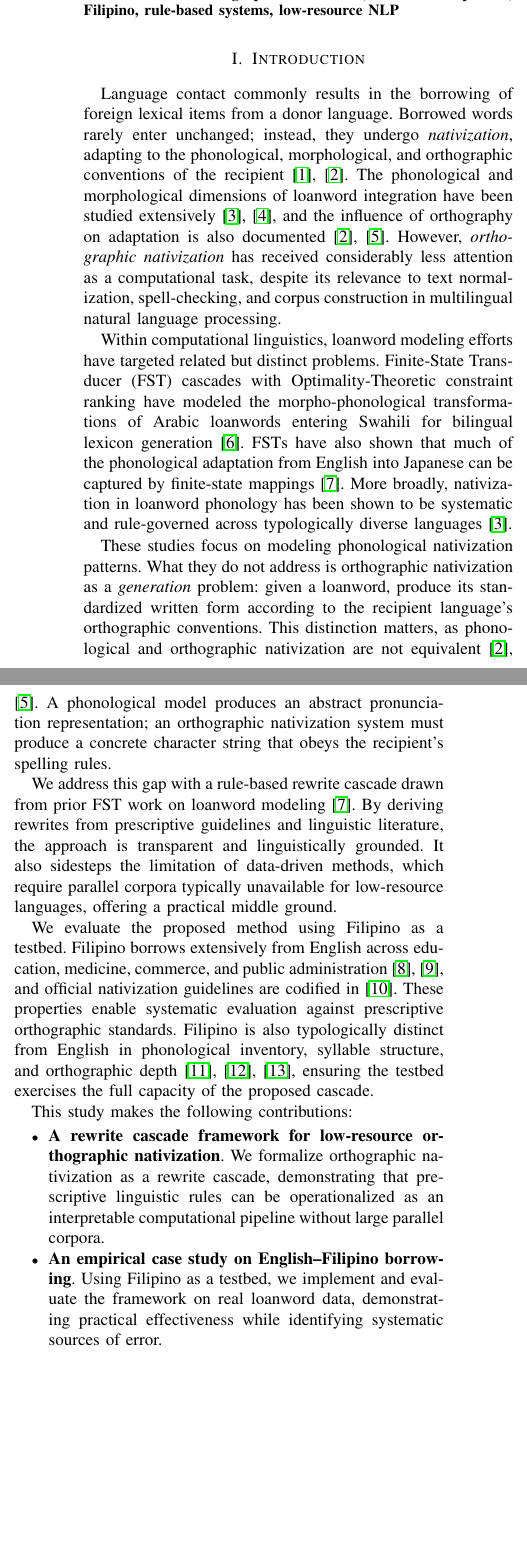
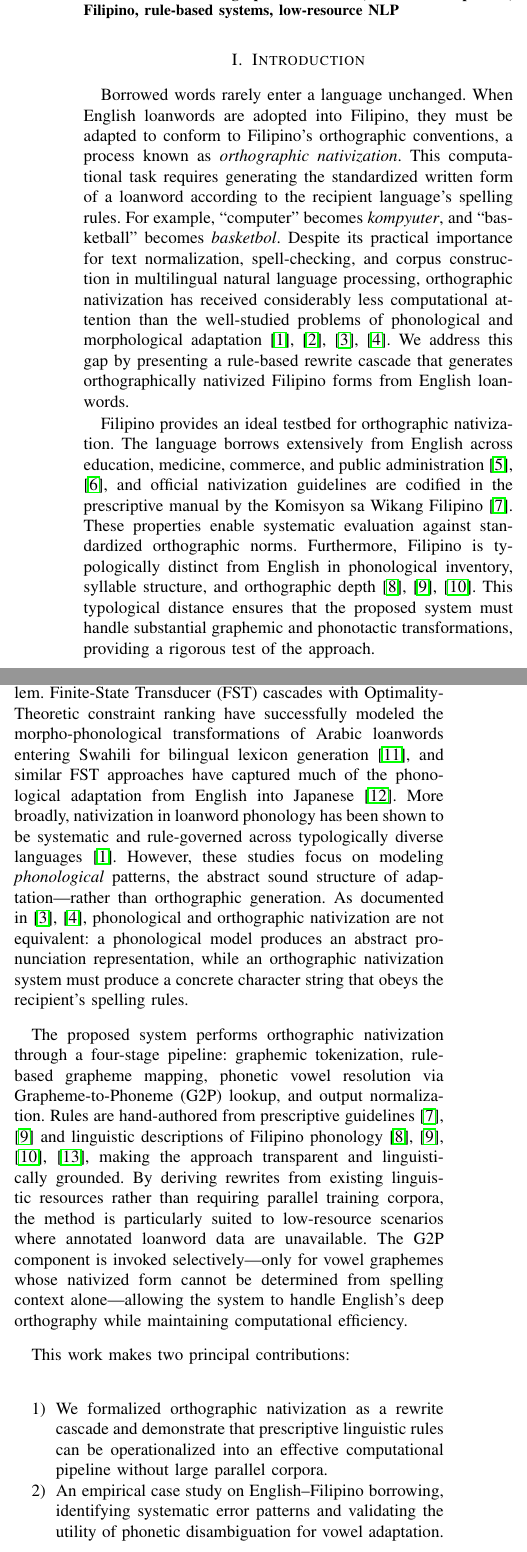
Before and after one commit to Mango-Cats/tagabaybay-docs, a LaTeX paper (paper/main.tex, which reads paper/chapters/introduction.tex): two parts of the columns of page 1 of 5, joined at a grey line, cut so that both start at the same text, the shorter picture padded with empty space. Compiled offline with pdfLaTeX.

Commit message:
REvised introduction a bit more

```diff
--- a/paper/chapters/introduction.tex
+++ b/paper/chapters/introduction.tex
@@ -1,62 +1,67 @@
 \section{Introduction}
 
-Language contact commonly results in the borrowing of foreign lexical items
-from a donor language. Borrowed words rarely enter unchanged; instead, they
-undergo \emph{nativization}, adapting to the phonological, morphological, and
-orthographic conventions of the recipient~\cite{haugen1950,wang2025}. The
-phonological and morphological dimensions of loanword integration have been
-studied extensively~\cite{kang2011, uffmann2015}, and the influence of
-orthography on adaptation is also documented~\cite{wang2025,daland2015}.
-However, \emph{orthographic nativization} has received considerably less
-attention as a computational task, despite its relevance to text normalization,
+Borrowed words rarely enter a language unchanged. When English loanwords are
+adopted into Filipino, they must be adapted to conform to Filipino's
+orthographic conventions, a process known as \emph{orthographic nativization}.
+This computational task requires generating the standardized written form of a
+loanword according to the recipient language's spelling rules. For example,
+``computer'' becomes \emph{kompyuter}, and ``basketball'' becomes
+\emph{basketbol}. Despite its practical importance for text normalization,
 spell-checking, and corpus construction in multilingual natural language
-processing.
+processing, orthographic nativization has received considerably less
+computational attention than the well-studied problems of phonological and
+morphological adaptation~\cite{kang2011,uffmann2015,wang2025,daland2015}. We
+address this gap by presenting a rule-based rewrite cascade that generates
+orthographically nativized Filipino forms from English loanwords.
 
-Within computational linguistics, loanword modeling efforts have targeted
-related but distinct problems. Finite-State Transducer (FST) cascades with Optimality-Theoretic
-constraint ranking have modeled the morpho-phonological transformations of
-Arabic loanwords entering Swahili for bilingual lexicon
-generation~\cite{tsvetkov2015}. FSTs have also shown that much of the
-phonological adaptation from English into Japanese can be captured by
-finite-state mappings~\cite{mao2016}. More broadly, nativization in loanword
-phonology has been shown to be systematic and rule-governed across
-typologically diverse languages~\cite{kang2011}.
+Filipino provides an ideal testbed for orthographic nativization. The language
+borrows extensively from English across education, medicine, commerce, and
+public administration~\cite{martin2020,baklanova2017}, and official
+nativization guidelines are codified in the prescriptive manual by the Komisyon
+sa Wikang Filipino~\cite{almario2014}. These properties enable systematic
+evaluation against standardized orthographic norms. Furthermore, Filipino is
+typologically distinct from English in phonological inventory, syllable
+structure, and orthographic depth~\cite{llamzon1966,schachter1972,llamzon1997}.
+This typological distance ensures that the proposed system must handle
+substantial graphemic and phonotactic transformations, providing a rigorous
+test of the approach.
 
-These studies focus on modeling phonological nativization patterns. What they
-do not address is orthographic nativization as a \emph{generation} problem:
-given a loanword, produce its standardized written form according to the
-recipient language's orthographic conventions. This distinction matters, as
-phonological and orthographic nativization are not
-equivalent~\cite{wang2025,daland2015}. A phonological model produces an
-abstract pronunciation representation; an orthographic nativization system must
-produce a concrete character string that obeys the recipient's spelling rules.
+Our method draws on prior work in computational loanword modeling while
+addressing a distinct generation problem. Finite-State Transducer (FST)
+cascades with Optimality-Theoretic constraint ranking have successfully modeled
+the morpho-phonological transformations of Arabic loanwords entering Swahili
+for bilingual lexicon generation~\cite{tsvetkov2015}, and similar FST
+approaches have captured much of the phonological adaptation from English into
+Japanese~\cite{mao2016}. More broadly, nativization in loanword phonology has
+been shown to be systematic and rule-governed across typologically diverse
+languages~\cite{kang2011}. However, these studies focus on modeling
+\emph{phonological} patterns, the abstract sound structure of adaptation—rather
+than orthographic generation. As documented in~\cite{wang2025,daland2015},
+phonological and orthographic nativization are not equivalent: a phonological
+model produces an abstract pronunciation representation, while an orthographic
+nativization system must produce a concrete character string that obeys the
+recipient's spelling rules.
 
-We address this gap with a rule-based rewrite cascade drawn from prior FST work
-on loanword modeling~\cite{mao2016}. By deriving rewrites from prescriptive
-guidelines and linguistic literature, the approach is transparent and
-linguistically grounded. It also sidesteps the limitation of data-driven
-methods, which require parallel corpora typically unavailable for low-resource
-languages, offering a practical middle ground.
+The proposed system performs orthographic nativization through a four-stage
+pipeline: graphemic tokenization, rule-based grapheme mapping, phonetic vowel
+resolution via Grapheme-to-Phoneme (G2P) lookup, and output normalization.
+Rules are hand-authored from prescriptive guidelines~\cite{almario2014,schachter1972} and
+linguistic descriptions of Filipino
+phonology~\cite{llamzon1966,schachter1972,llamzon1997,tayao2004}, making the
+approach transparent and linguistically grounded. By deriving rewrites from
+existing linguistic resources rather than requiring parallel training corpora,
+the method is particularly suited to low-resource scenarios where annotated
+loanword data are unavailable. The G2P component is invoked selectively—only
+for vowel graphemes whose nativized form cannot be determined from spelling
+context alone—allowing the system to handle English's deep orthography while
+maintaining computational efficiency.
 
-We evaluate the proposed method using Filipino as a testbed. Filipino borrows
-extensively from English across education, medicine, commerce, and public
-administration~\cite{martin2020,baklanova2017}, and official nativization
-guidelines are codified in~\cite{almario2014}. These properties enable
-systematic evaluation against prescriptive orthographic standards. Filipino is
-also typologically distinct from English in phonological inventory, syllable
-structure, and orthographic depth~\cite{llamzon1966,schachter1972,llamzon1997},
-ensuring the testbed exercises the full capacity of the proposed cascade.
-
-This study makes the following contributions:
-\begin{itemize}
-      \item \textbf{A rewrite cascade framework for low-resource orthographic nativization}.
-            We formalize orthographic nativization as a rewrite cascade,
-            demonstrating that prescriptive linguistic rules can be
-            operationalized as an interpretable computational pipeline
-            without large parallel corpora.
-
-      \item \textbf{An empirical case study on English--Filipino borrowing}.
-            Using Filipino as a testbed, we implement and evaluate the framework on real
-            loanword data, demonstrating practical effectiveness while identifying
-            systematic sources of error.
-\end{itemize}
+This work makes two principal contributions:
+\begin{enumerate}
+      \item We formalized orthographic nativization as a rewrite cascade and demonstrate
+            that prescriptive linguistic rules can be operationalized into an effective
+            computational pipeline without large parallel corpora.
+      \item An empirical case study on English--Filipino borrowing, identifying systematic
+            error patterns and validating the utility of phonetic disambiguation for vowel
+            adaptation.
+\end{enumerate}
```
